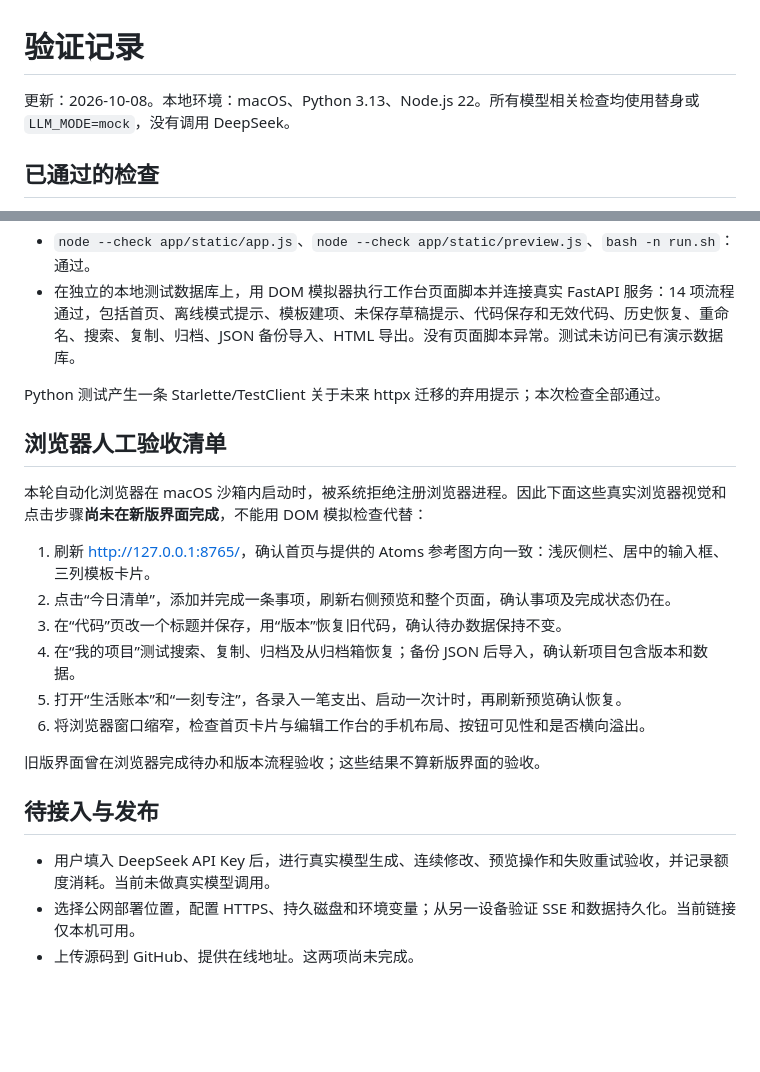
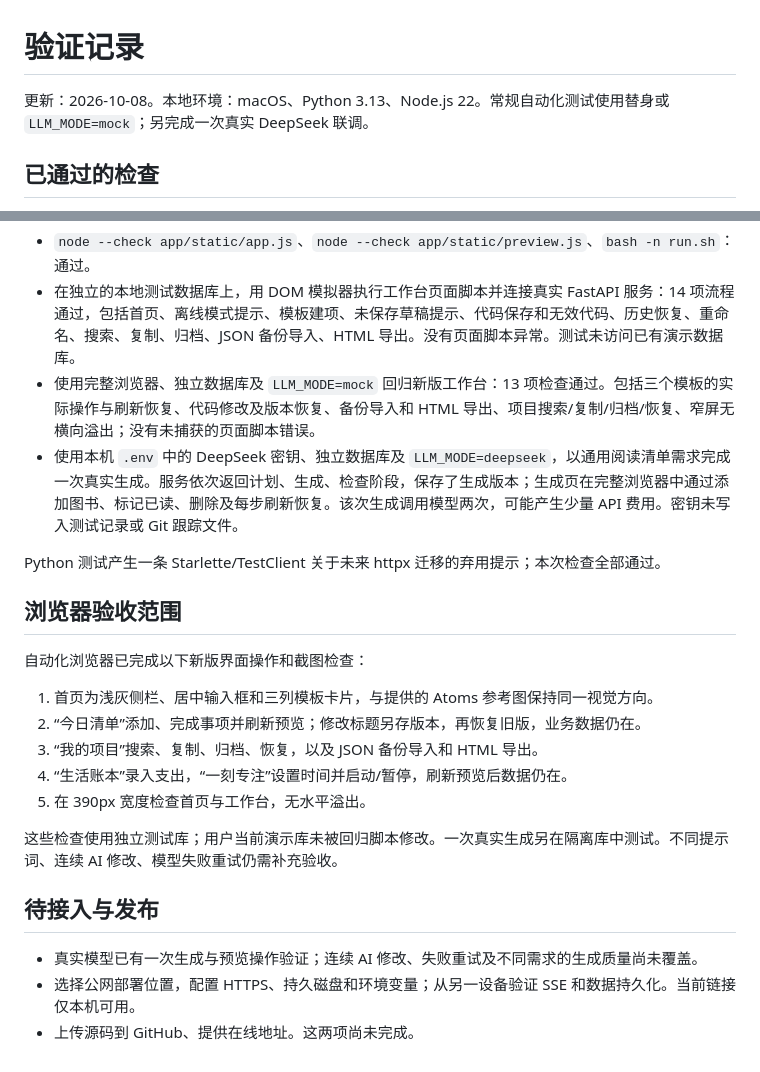
Before and after one commit to zpf3893/atoms-demo, a Markdown page: VALIDATION.md, 2 parts joined by grey strips. Drawn GitHub-style; blank space fills up the shorter version.

```diff
--- a/VALIDATION.md
+++ b/VALIDATION.md
@@ -1,6 +1,6 @@
 # 验证记录
 
-更新：2026-10-08。本地环境：macOS、Python 3.13、Node.js 22。所有模型相关检查均使用替身或 `LLM_MODE=mock`，没有调用 DeepSeek。
+更新：2026-10-08。本地环境：macOS、Python 3.13、Node.js 22。常规自动化测试使用替身或 `LLM_MODE=mock`；另完成一次真实 DeepSeek 联调。
 
 ## 已通过的检查
 
@@ -9,24 +9,25 @@
 - `node tests/template_behavior.test.mjs`：三个模板行为均通过。今日清单检查新增、完成、筛选、删除与刷新恢复；生活账本检查金额精度、统计、输入校验与删除；一刻专注检查暂停恢复、到期结算和不重复计数。
 - `node --check app/static/app.js`、`node --check app/static/preview.js`、`bash -n run.sh`：通过。
 - 在独立的本地测试数据库上，用 DOM 模拟器执行工作台页面脚本并连接真实 FastAPI 服务：14 项流程通过，包括首页、离线模式提示、模板建项、未保存草稿提示、代码保存和无效代码、历史恢复、重命名、搜索、复制、归档、JSON 备份导入、HTML 导出。没有页面脚本异常。测试未访问已有演示数据库。
+- 使用完整浏览器、独立数据库及 `LLM_MODE=mock` 回归新版工作台：13 项检查通过。包括三个模板的实际操作与刷新恢复、代码修改及版本恢复、备份导入和 HTML 导出、项目搜索/复制/归档/恢复、窄屏无横向溢出；没有未捕获的页面脚本错误。
+- 使用本机 `.env` 中的 DeepSeek 密钥、独立数据库及 `LLM_MODE=deepseek`，以通用阅读清单需求完成一次真实生成。服务依次返回计划、生成、检查阶段，保存了生成版本；生成页在完整浏览器中通过添加图书、标记已读、删除及每步刷新恢复。该次生成调用模型两次，可能产生少量 API 费用。密钥未写入测试记录或 Git 跟踪文件。
 
 Python 测试产生一条 Starlette/TestClient 关于未来 httpx 迁移的弃用提示；本次检查全部通过。
 
-## 浏览器人工验收清单
+## 浏览器验收范围
 
-本轮自动化浏览器在 macOS 沙箱内启动时，被系统拒绝注册浏览器进程。因此下面这些真实浏览器视觉和点击步骤**尚未在新版界面完成**，不能用 DOM 模拟检查代替：
+自动化浏览器已完成以下新版界面操作和截图检查：
 
-1. 刷新 <http://127.0.0.1:8765/>，确认首页与提供的 Atoms 参考图方向一致：浅灰侧栏、居中的输入框、三列模板卡片。
-2. 点击“今日清单”，添加并完成一条事项，刷新右侧预览和整个页面，确认事项及完成状态仍在。
-3. 在“代码”页改一个标题并保存，用“版本”恢复旧代码，确认待办数据保持不变。
-4. 在“我的项目”测试搜索、复制、归档及从归档箱恢复；备份 JSON 后导入，确认新项目包含版本和数据。
-5. 打开“生活账本”和“一刻专注”，各录入一笔支出、启动一次计时，再刷新预览确认恢复。
-6. 将浏览器窗口缩窄，检查首页卡片与编辑工作台的手机布局、按钮可见性和是否横向溢出。
+1. 首页为浅灰侧栏、居中输入框和三列模板卡片，与提供的 Atoms 参考图保持同一视觉方向。
+2. “今日清单”添加、完成事项并刷新预览；修改标题另存版本，再恢复旧版，业务数据仍在。
+3. “我的项目”搜索、复制、归档、恢复，以及 JSON 备份导入和 HTML 导出。
+4. “生活账本”录入支出，“一刻专注”设置时间并启动/暂停，刷新预览后数据仍在。
+5. 在 390px 宽度检查首页与工作台，无水平溢出。
 
-旧版界面曾在浏览器完成待办和版本流程验收；这些结果不算新版界面的验收。
+这些检查使用独立测试库；用户当前演示库未被回归脚本修改。一次真实生成另在隔离库中测试。不同提示词、连续 AI 修改、模型失败重试仍需补充验收。
 
 ## 待接入与发布
 
-- 用户填入 DeepSeek API Key 后，进行真实模型生成、连续修改、预览操作和失败重试验收，并记录额度消耗。当前未做真实模型调用。
+- 真实模型已有一次生成与预览操作验证；连续 AI 修改、失败重试及不同需求的生成质量尚未覆盖。
 - 选择公网部署位置，配置 HTTPS、持久磁盘和环境变量；从另一设备验证 SSE 和数据持久化。当前链接仅本机可用。
 - 上传源码到 GitHub、提供在线地址。这两项尚未完成。
```
Also changed, not shown: README.md (+4 -4 lines).
